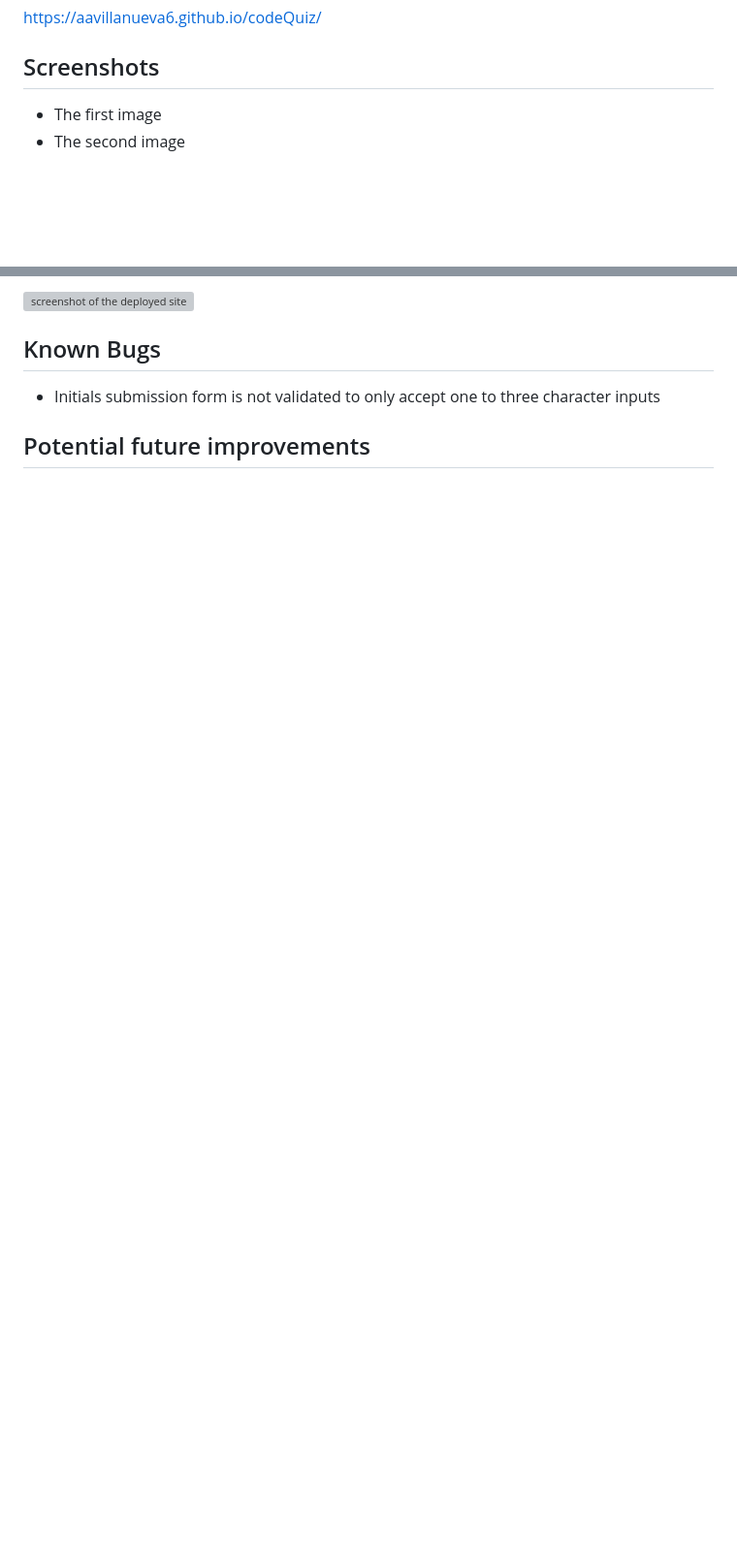
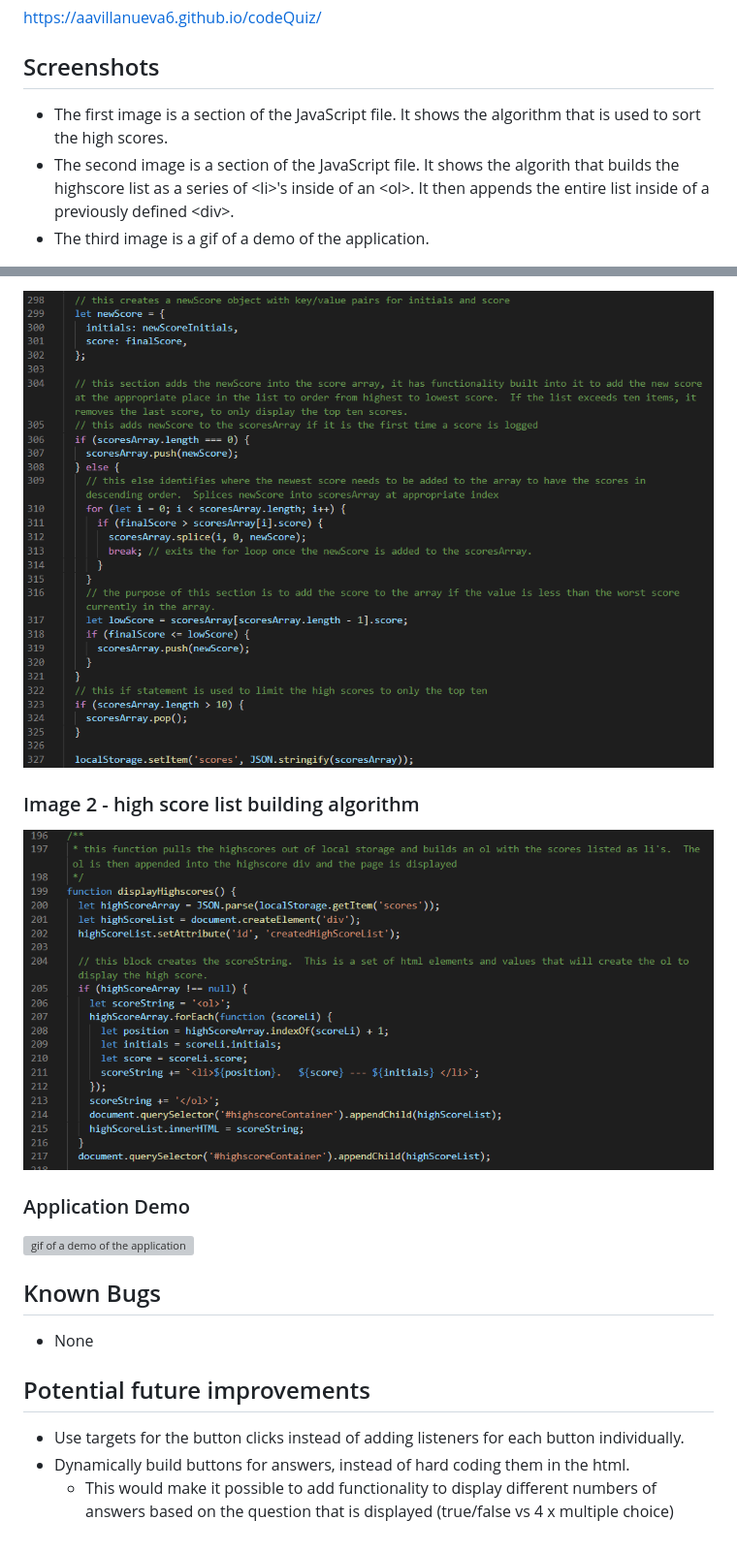
Before and after one commit to aavillanueva6/codeQuiz, a Markdown page: README.md, 2 parts joined by grey strips. Shown: that part at 97% size. Rendered like a GitHub page; pictures changed too: assets/images/screenshots/codeSectionOne.png (added), assets/images/screenshots/codeSectionTwo.png (added); blank space fills up the shorter version; grey boxes are pictures that could not be loaded.

```diff
--- a/README.md
+++ b/README.md
@@ -25,6 +26,7 @@ https://aavillanueva6.github.io/codeQuiz/
 
 ## Screenshots
 
-- The first image
-- The second image
+- The first image is a section of the JavaScript file. It shows the algorithm that is used to sort the high scores.
+- The second image is a section of the JavaScript file. It shows the algorith that builds the highscore list as a series of \<li>'s inside of an \<ol>. It then appends the entire list inside of a previously defined \<div>.
+- The third image is a gif of a demo of the application.
 
@@ -32,8 +34,20 @@ https://aavillanueva6.github.io/codeQuiz/
 
-![screenshot of the deployed site]()
+![screenshot of the script.js file sorting algorithm](./assets/images/screenshots/codeSectionOne.png)
+
+### Image 2 - high score list building algorithm
+
+![screenshot of the script.js file high score building algorithm](./assets/images/screenshots/codeSectionTwo.png)
+
+### Application Demo
+
+![gif of a demo of the application](./assets/images/screenshots/codeQuizDemo.gif)
 
 ## Known Bugs
 
-- Initials submission form is not validated to only accept one to three character inputs
+- None
 
 ## Potential future improvements
+
+- Use targets for the button clicks instead of adding listeners for each button individually.
+- Dynamically build buttons for answers, instead of hard coding them in the html.
+  - This would make it possible to add functionality to display different numbers of answers based on the question that is displayed (true/false vs 4 x multiple choice)
```
Also changed, not shown: other parts of README.md (+3 -2 lines), 1 other file.
